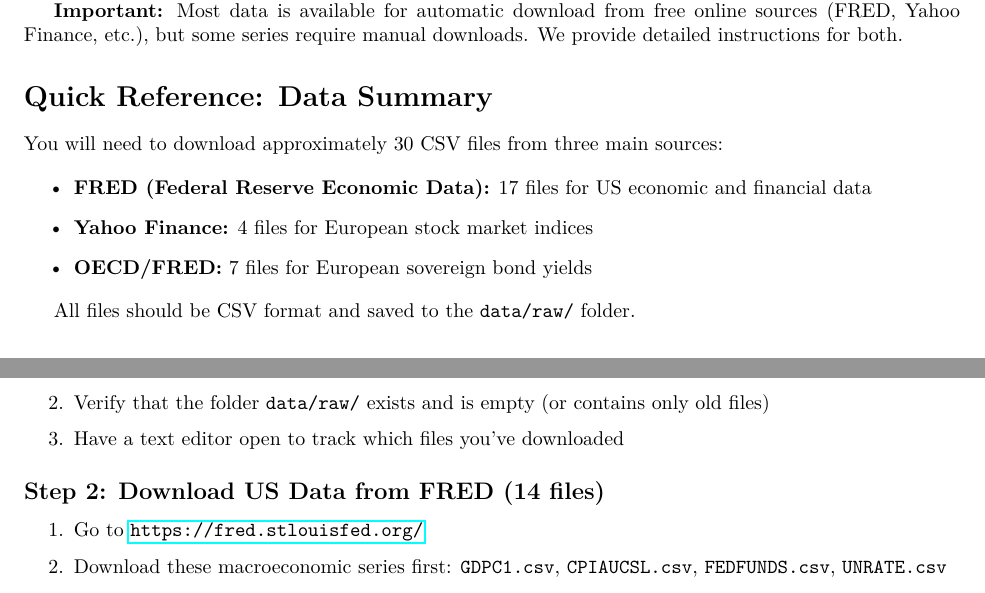
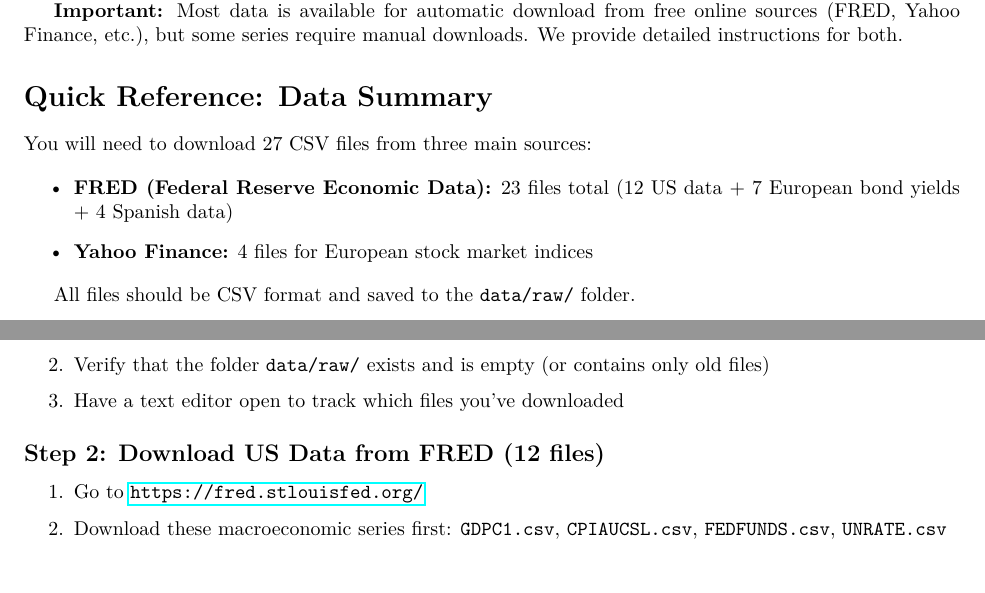
Before and after one commit to jesusvillota/TA_Time_Series_Methods, a LaTeX document (TeX/data_instalation_guide/main.tex): two parts of pages 1 and 4 of 7, joined at a grey line, cut so that both start at the same text. Compiled offline with pdfLaTeX.

Commit message:
Fix file count inconsistencies in data download guide
Co-authored-by: jesusvillota <145339398+jesusvillota@users.noreply.github.com>

```diff
--- a/TeX/data_instalation_guide/main.tex
+++ b/TeX/data_instalation_guide/main.tex
@@ -56,12 +56,11 @@ All data should be saved in the \texttt{data/raw/} folder of your project. Once
 
 \section*{Quick Reference: Data Summary}
 
-You will need to download approximately 30 CSV files from three main sources:
+You will need to download 27 CSV files from three main sources:
 
 \begin{itemize}
-    \item \textbf{FRED (Federal Reserve Economic Data):} 17 files for US economic and financial data
+    \item \textbf{FRED (Federal Reserve Economic Data):} 23 files total (12 US data + 7 European bond yields + 4 Spanish data)
     \item \textbf{Yahoo Finance:} 4 files for European stock market indices
-    \item \textbf{OECD/FRED:} 7 files for European sovereign bond yields
 \end{itemize}
 
 All files should be CSV format and saved to the \texttt{data/raw/} folder.
@@ -307,7 +306,7 @@ To efficiently download all required data, follow this step-by-step workflow:
     \item Have a text editor open to track which files you've downloaded
 \end{enumerate}
 
-\subsection*{Step 2: Download US Data from FRED (14 files)}
+\subsection*{Step 2: Download US Data from FRED (12 files)}
 
 \begin{enumerate}
     \item Go to \url{https://fred.stlouisfed.org/}
```
